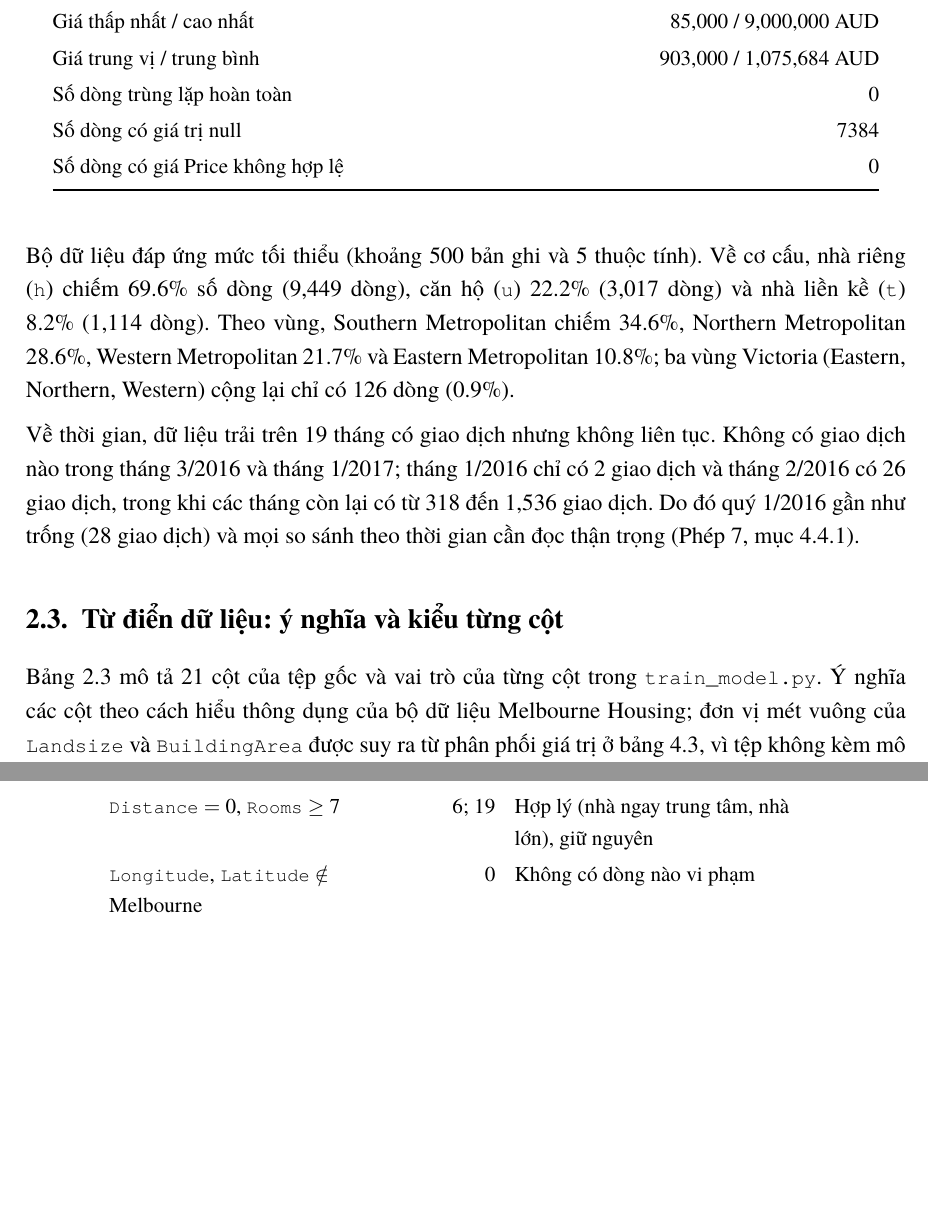
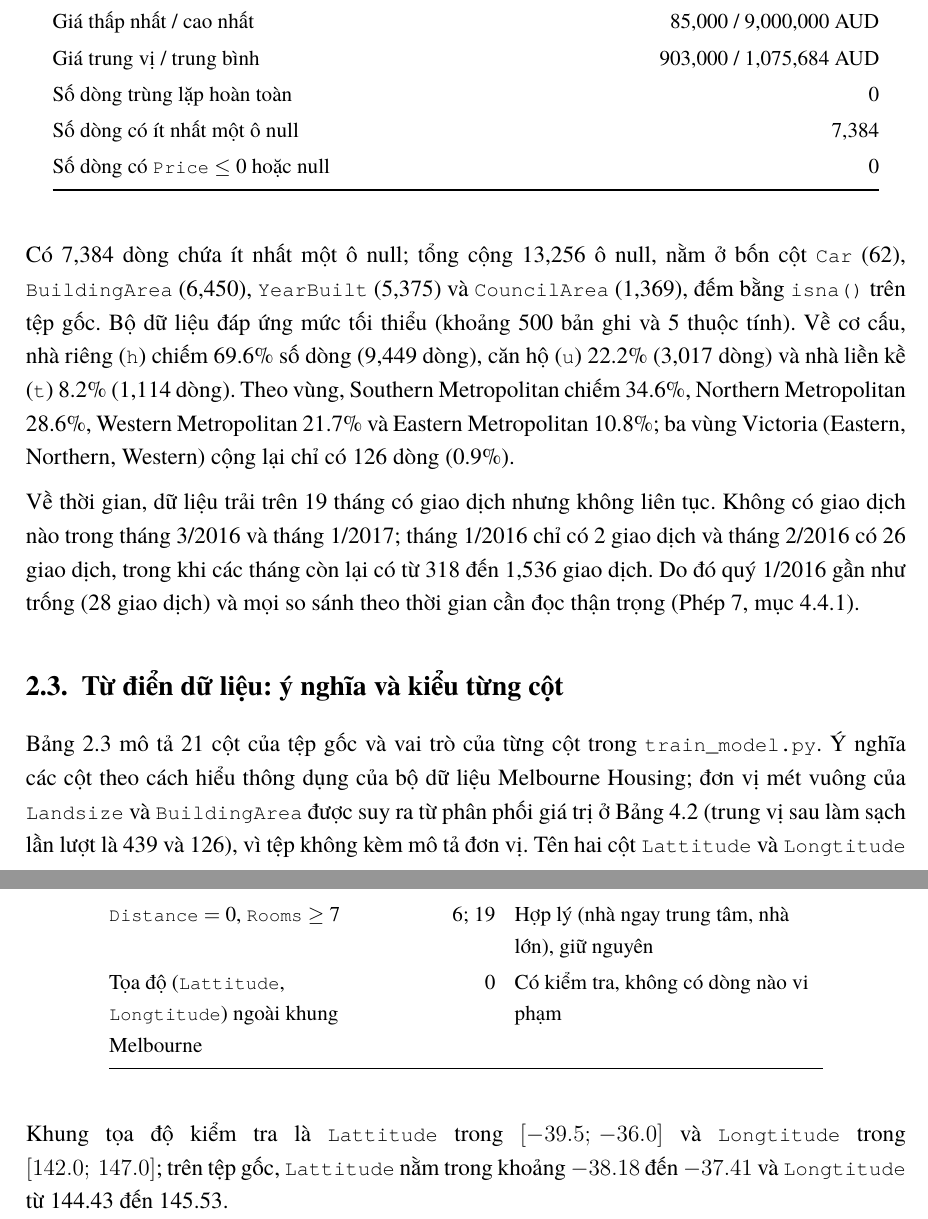
Before and after one commit to KhaiNguyen54/2611COMP1804-LapTrinhPython-DoAnGK, a LaTeX document (report/main.tex, which reads report/chapters/ch2.tex, report/chapters/ch3.tex): two parts of pages 10 and 14 of 48, joined at a grey line, cut so that both start at the same text, the shorter picture padded with empty space. Compiled offline with XeLaTeX.

Commit message:
Kiểm chứng số liệu theo commit mới nhất: sửa tham chiếu bảng, bổ sung dẫn chứng số dòng null và khung tọa độ

```diff
--- a/report/chapters/ch2.tex
+++ b/report/chapters/ch2.tex
@@ -44,18 +44,18 @@ Số đại lý bán (\texttt{SellerG}) & 268 \\
 Giá thấp nhất / cao nhất & 85,000 / 9,000,000 AUD \\
 Giá trung vị / trung bình & 903,000 / 1,075,684 AUD \\
 Số dòng trùng lặp hoàn toàn & 0 \\
-Số dòng có giá trị null & 7384 \\
-Số dòng có giá Price không hợp lệ & 0 \\
+Số dòng có ít nhất một ô null & 7,384 \\
+Số dòng có \texttt{Price} $\leq$ 0 hoặc null & 0 \\
 \bottomrule
 \end{tabular}
 \end{table}
 
-Bộ dữ liệu đáp ứng mức tối thiểu (khoảng 500 bản ghi và 5 thuộc tính). Về cơ cấu, nhà riêng (\texttt{h}) chiếm 69.6\% số dòng (9,449 dòng), căn hộ (\texttt{u}) 22.2\% (3,017 dòng) và nhà liền kề (\texttt{t}) 8.2\% (1,114 dòng). Theo vùng, Southern Metropolitan chiếm 34.6\%, Northern Metropolitan 28.6\%, Western Metropolitan 21.7\% và Eastern Metropolitan 10.8\%; ba vùng Victoria (Eastern, Northern, Western) cộng lại chỉ có 126 dòng (0.9\%).
+Có 7,384 dòng chứa ít nhất một ô null; tổng cộng 13,256 ô null, nằm ở bốn cột \texttt{Car} (62), \texttt{BuildingArea} (6,450), \texttt{YearBuilt} (5,375) và \texttt{CouncilArea} (1,369), đếm bằng \texttt{isna()} trên tệp gốc. Bộ dữ liệu đáp ứng mức tối thiểu (khoảng 500 bản ghi và 5 thuộc tính). Về cơ cấu, nhà riêng (\texttt{h}) chiếm 69.6\% số dòng (9,449 dòng), căn hộ (\texttt{u}) 22.2\% (3,017 dòng) và nhà liền kề (\texttt{t}) 8.2\% (1,114 dòng). Theo vùng, Southern Metropolitan chiếm 34.6\%, Northern Metropolitan 28.6\%, Western Metropolitan 21.7\% và Eastern Metropolitan 10.8\%; ba vùng Victoria (Eastern, Northern, Western) cộng lại chỉ có 126 dòng (0.9\%).
 
 Về thời gian, dữ liệu trải trên 19 tháng có giao dịch nhưng không liên tục. Không có giao dịch nào trong tháng 3/2016 và tháng 1/2017; tháng 1/2016 chỉ có 2 giao dịch và tháng 2/2016 có 26 giao dịch, trong khi các tháng còn lại có từ 318 đến 1,536 giao dịch. Do đó quý 1/2016 gần như trống (28 giao dịch) và mọi so sánh theo thời gian cần đọc thận trọng (Phép 7, mục~\ref{sec:p7}).
 
 \section{Từ điển dữ liệu: ý nghĩa và kiểu từng cột}\label{sec:tudien}
-Bảng~\ref{tab:tudien} mô tả 21 cột của tệp gốc và vai trò của từng cột trong \texttt{train\_model.py}. Ý nghĩa các cột theo cách hiểu thông dụng của bộ dữ liệu Melbourne Housing; đơn vị mét vuông của \texttt{Landsize} và \texttt{BuildingArea} được suy ra từ phân phối giá trị ở bảng \ref{tab:loainha}, vì tệp không kèm mô tả đơn vị. Tên hai cột \texttt{Lattitude} và \texttt{Longtitude} bị viết sai chính tả ngay từ tệp gốc và được giữ nguyên để không sửa dữ liệu thô.
+Bảng~\ref{tab:tudien} mô tả 21 cột của tệp gốc và vai trò của từng cột trong \texttt{train\_model.py}. Ý nghĩa các cột theo cách hiểu thông dụng của bộ dữ liệu Melbourne Housing; đơn vị mét vuông của \texttt{Landsize} và \texttt{BuildingArea} được suy ra từ phân phối giá trị ở Bảng~\ref{tab:mota-so} (trung vị sau làm sạch lần lượt là 439 và 126), vì tệp không kèm mô tả đơn vị. Tên hai cột \texttt{Lattitude} và \texttt{Longtitude} bị viết sai chính tả ngay từ tệp gốc và được giữ nguyên để không sửa dữ liệu thô.
 
 {\small
 \begin{longtable}{@{}l l L{6.6cm} L{3.1cm}@{}}
--- a/report/chapters/ch3.tex
+++ b/report/chapters/ch3.tex
@@ -36,11 +36,12 @@ Giá trị lỗi hoặc bất thường & Xem Bảng~\ref{tab:loi}. \\
 \texttt{Bathroom} $=$ 0 & 34 & Chuyển thành thiếu; nhà ở không thể không có phòng tắm \\
 \texttt{YearBuilt} $\geq$ 2017 & 19 & Giữ nguyên; 6 dòng có năm xây sau năm bán \\
 \texttt{Distance} $=$ 0, \texttt{Rooms} $\geq$ 7 & 6; 19 & Hợp lý (nhà ngay trung tâm, nhà lớn), giữ nguyên \\
-\texttt{Longitude}, \texttt{Latitude} $\notin$ Melbourne & 0 & Không có dòng nào vi phạm \\
-
+Tọa độ (\texttt{Lattitude}, \texttt{Longtitude}) ngoài khung Melbourne & 0 & Có kiểm tra, không có dòng nào vi phạm \\
 \bottomrule
 \end{tabular}
 \end{table}
+
+Khung tọa độ kiểm tra là \texttt{Lattitude} trong $[-39.5;\,-36.0]$ và \texttt{Longtitude} trong $[142.0;\,147.0]$; trên tệp gốc, \texttt{Lattitude} nằm trong khoảng $-38.18$ đến $-37.41$ và \texttt{Longtitude} từ 144.43 đến 145.53.
 
 \begin{figure}[H]
 \centering
```
